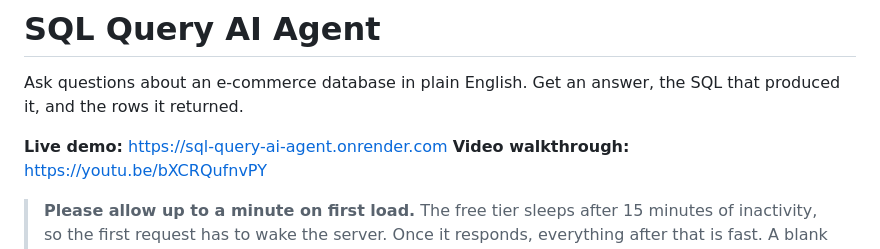
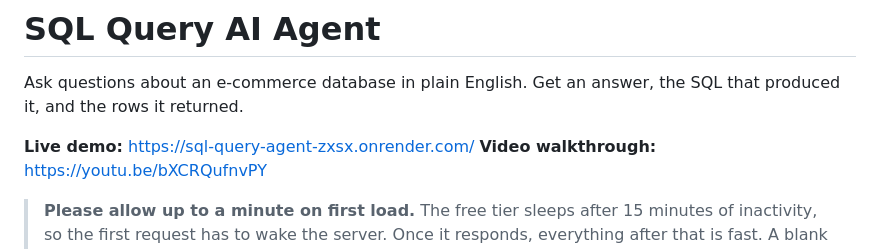
Before and after one commit to AviK0928/SQL_Query_AI_Agent, a Markdown page: README.md, the part around the change. Rendered like a GitHub page.

Commit message:
Fix live demo link in README.md

```diff
--- a/README.md
+++ b/README.md
@@ -3,7 +3,7 @@
 Ask questions about an e-commerce database in plain English. Get an answer, the
 SQL that produced it, and the rows it returned.
 
-**Live demo:** [https://sql-query-ai-agent.onrender.com](https://sql-query-agent-zxsx.onrender.com/)
+**Live demo:** https://sql-query-agent-zxsx.onrender.com/
 **Video walkthrough:** https://youtu.be/bXCRQufnvPY
 
 > **Please allow up to a minute on first load.** The free tier sleeps after 15
```
